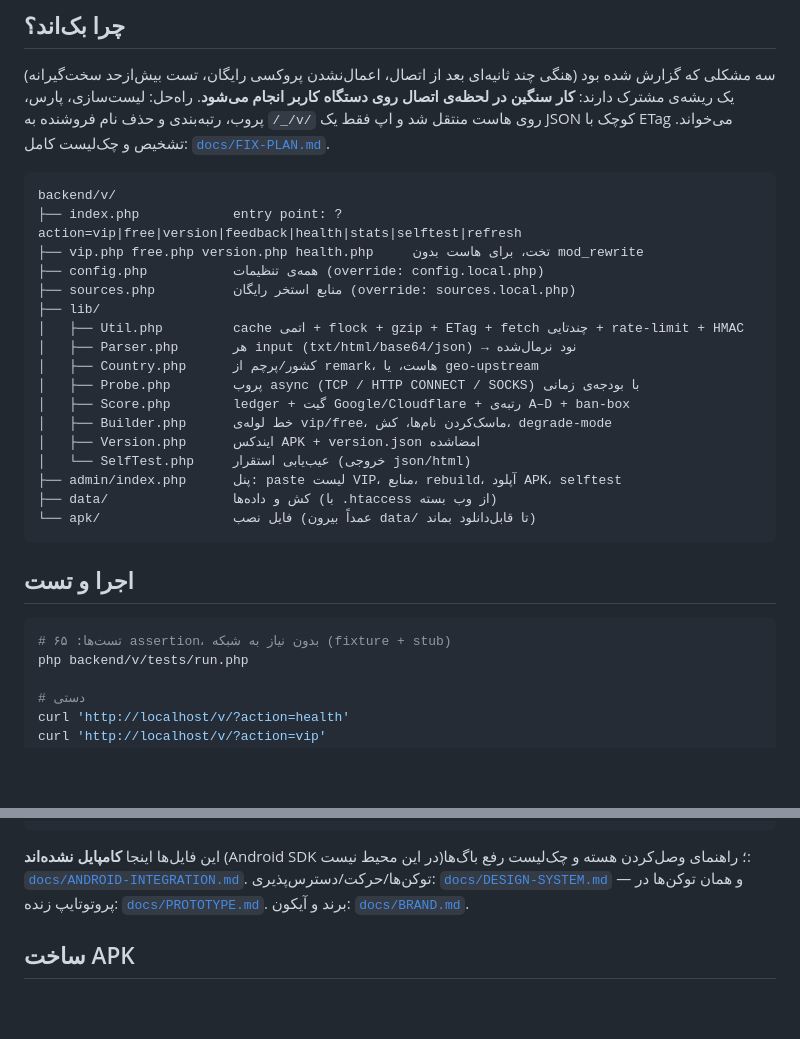
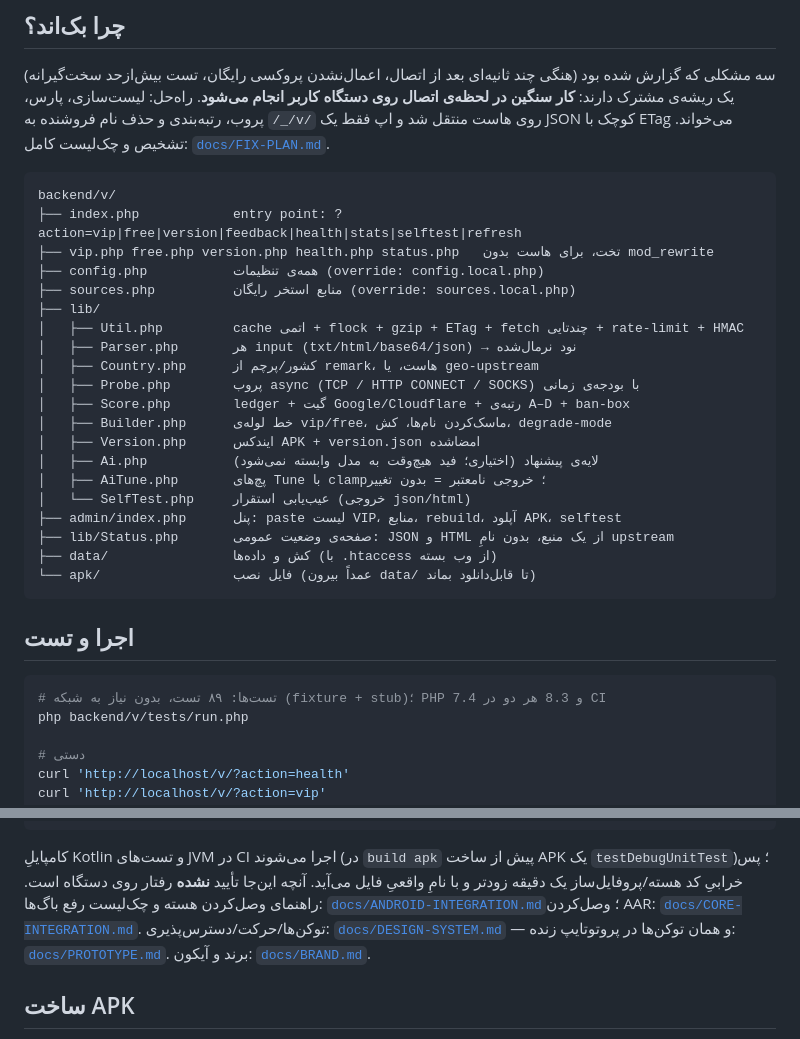
Before and after one commit to Companymeelano/VPN, a Markdown page: README.md, 2 parts joined by grey strips. Drawn GitHub-style; blank space fills up the shorter version.

````diff
--- a/README.md
+++ b/README.md
@@ -25,7 +25,7 @@
 ```
 backend/v/
 ├── index.php            entry point: ?action=vip|free|version|feedback|health|stats|selftest|refresh
-├── vip.php free.php version.php health.php     تخت، برای هاست بدون mod_rewrite
+├── vip.php free.php version.php health.php status.php   تخت، برای هاست بدون mod_rewrite
 ├── config.php           همه‌ی تنظیمات (override: config.local.php)
 ├── sources.php          منابع استخر رایگان (override: sources.local.php)
 ├── lib/
@@ -36,15 +36,18 @@ backend/v/
 │   ├── Score.php        ledger + گیت Google/Cloudflare + رتبه‌ی A–D + ban-box
 │   ├── Builder.php      خط لوله‌ی vip/free، ماسک‌کردن نام‌ها، کش، degrade-mode
 │   ├── Version.php      ایندکس APK + version.json امضاشده
+│   ├── Ai.php           لایه‌ی پیشنهاد (اختیاری؛ فید هیچ‌وقت به مدل وابسته نمی‌شود)
+│   ├── AiTune.php       پچ‌های Tune با clamp؛ خروجی نامعتبر = بدون تغییر
 │   └── SelfTest.php     عیب‌یابی استقرار (خروجی json/html)
 ├── admin/index.php      پنل: paste لیست VIP، منابع، rebuild، آپلود APK، selftest
+├── lib/Status.php       صفحه‌ی وضعیت عمومی: JSON و HTML از یک منبع، بدون نامِ upstream
 ├── data/                کش و داده‌ها (با .htaccess از وب بسته)
 └── apk/                 فایل نصب (عمداً بیرون data/ تا قابل‌دانلود بماند)
 ```
 
 ## اجرا و تست
 ```bash
-# تست‌ها: ۶۵ assertion، بدون نیاز به شبکه (fixture + stub)
+# تست‌ها: ۸۹ تست، بدون نیاز به شبکه (fixture + stub)؛ PHP 7.4 و 8.3 هر دو در CI
 php backend/v/tests/run.php
 
 # دستی
@@ -93,8 +96,10 @@ android/
     xml/{file_paths,network_security_config,backup_rules,data_extraction_rules,shortcuts}.xml
 ```
 
-این فایل‌ها اینجا **کامپایل نشده‌اند** (Android SDK در این محیط نیست)؛ راهنمای وصل‌کردن هسته و
-چک‌لیست رفع باگ‌ها: [`docs/ANDROID-INTEGRATION.md`](docs/ANDROID-INTEGRATION.md).
+کامپایلِ Kotlin و تست‌های JVM در CI اجرا می‌شوند (در `build apk` پیش از ساخت APK یک `testDebugUnitTest`)؛
+پس خرابیِ کد هسته/پروفایل‌ساز یک دقیقه زودتر و با نامِ واقعیِ فایل می‌آید. آنچه این‌جا تأیید **نشده**
+رفتار روی دستگاه است. راهنمای وصل‌کردن هسته و چک‌لیست رفع باگ‌ها:
+[`docs/ANDROID-INTEGRATION.md`](docs/ANDROID-INTEGRATION.md)؛ وصل‌کردن AAR: [`docs/CORE-INTEGRATION.md`](docs/CORE-INTEGRATION.md).
 توکن‌ها/حرکت/دسترس‌پذیری: [`docs/DESIGN-SYSTEM.md`](docs/DESIGN-SYSTEM.md) — و همان توکن‌ها در
 پروتوتایپ زنده: [`docs/PROTOTYPE.md`](docs/PROTOTYPE.md). برند و آیکون: [`docs/BRAND.md`](docs/BRAND.md).
 
````
Also changed, not shown: docs/ANDROID-BUILD.md (+11 -2 lines), docs/ANDROID-INTEGRATION.md (+3 -2 lines).
